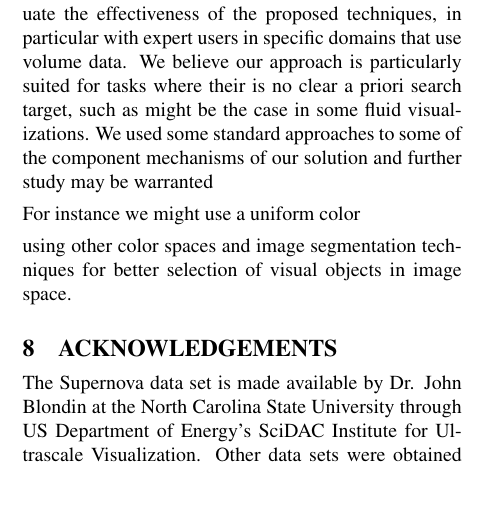
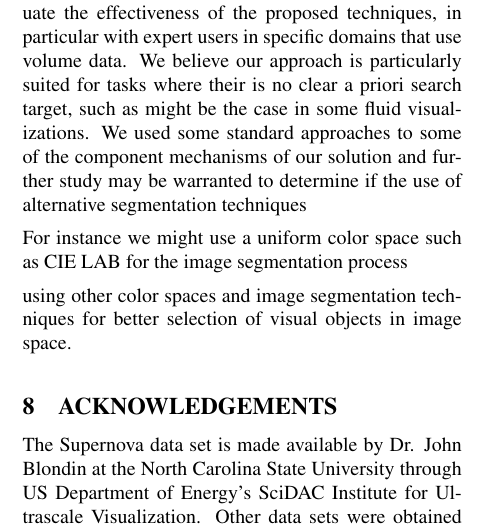
Before and after one commit to dinglijl/wscg_2018, a LaTeX paper (latex/wscg2018.tex): part of one column of page 7 of 8, cut so that both start at the same text, the shorter picture padded with empty space. Compiled offline with pdfLaTeX.

Commit message:
Updates from ShareLaTeX

```diff
--- a/latex/wscg2018.tex
+++ b/latex/wscg2018.tex
@@ -991,9 +991,9 @@ In our transfer function components approach, only a region inside the feature o
 However, the proposed techniques are subject to the limitations of 1D transfer functions, e.g. it is not possible to separate features of interest that overlap in the 1D transfer function domain.
 Both the color and alpha editing and transfer function components techniques are based on relative visibility histograms, which indicate the difference between the global visibility distribution across the volume and the local visibility distribution within the user-selected region. Therefore, only materials that are visible in the initial transfer function can be captured and edited by the proposed techniques.
 
-In future, we would like to conduct user studies to evaluate the effectiveness of the proposed techniques, in particular with expert users in specific domains that use volume data. We believe our approach is particularly suited for tasks where their is no clear a priori search target, such as might be the case in some fluid visualizations. We used some standard approaches to some of the component mechanisms of our solution and further study may be warranted
+In future, we would like to conduct user studies to evaluate the effectiveness of the proposed techniques, in particular with expert users in specific domains that use volume data. We believe our approach is particularly suited for tasks where their is no clear a priori search target, such as might be the case in some fluid visualizations. We used some standard approaches to some of the component mechanisms of our solution and further study may be warranted to determine if the use of alternative segmentation techniques
 
-For instance we might use a uniform color
+For instance we might use a uniform color space such as CIE LAB for the image segmentation process
 
 
 using other color spaces and image segmentation techniques for better selection of visual objects in image space.
```
